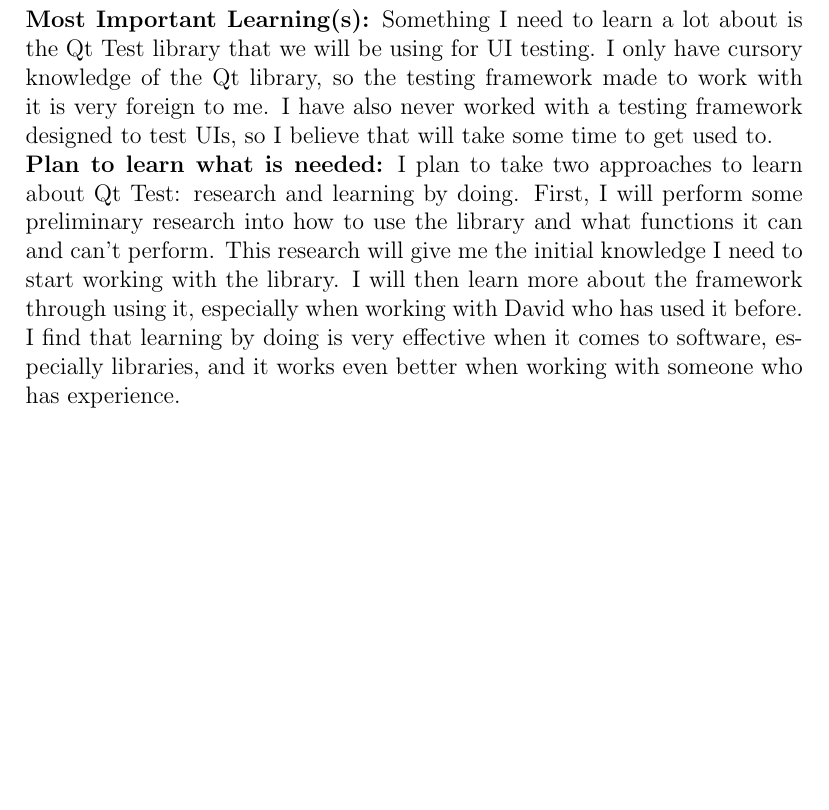
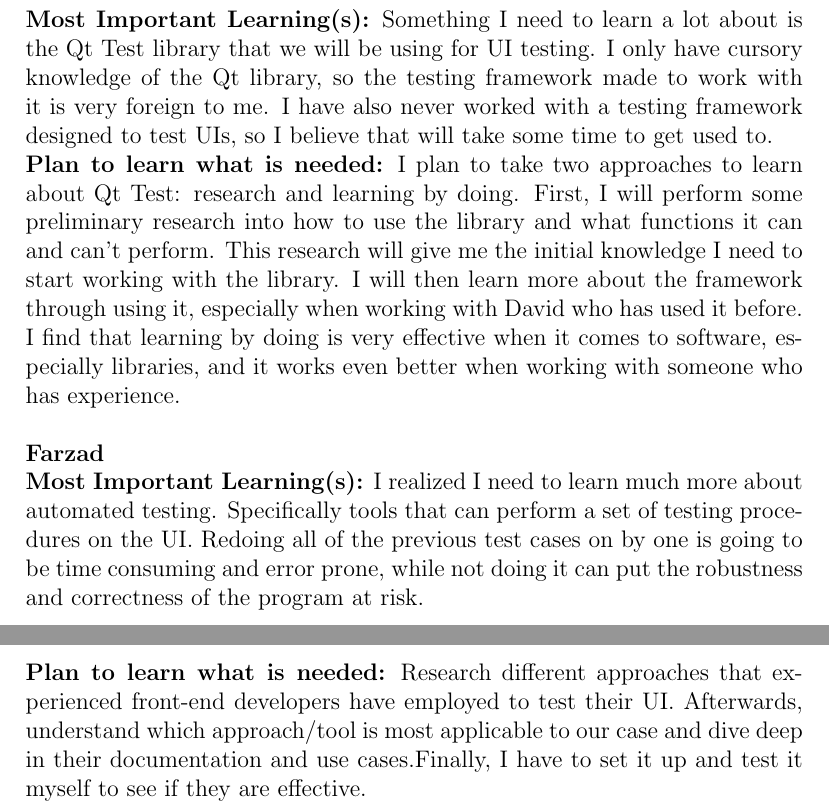
Before and after one commit to agentvv/MTOBridge, a LaTeX document (docs/VnVPlan/VnVPlan.tex): part of page 38 of 38 before the commit and two parts of pages 38 and 39 of 39 after it, the two joined at a grey line, cut so that both start at the same text, the shorter picture padded with empty space. Compiled offline with pdfLaTeX.

Commit message:
Reflection added

```diff
--- a/docs/VnVPlan/VnVPlan.tex
+++ b/docs/VnVPlan/VnVPlan.tex
@@ -1219,4 +1219,8 @@ are available to us.\\
 \textbf{Most Important Learning(s):} Something I need to learn a lot about is the Qt Test library that we will be using for UI testing. I only have cursory knowledge of the Qt library, so the testing framework made to work with it is very foreign to me. I have also never worked with a testing framework designed to test UIs, so I believe that will take some time to get used to.\\
 \textbf{Plan to learn what is needed:} I plan to take two approaches to learn about Qt Test: research and learning by doing. First, I will perform some preliminary research into how to use the library and what functions it can and can't perform. This research will give me the initial knowledge I need to start working with the library. I will then learn more about the framework through using it, especially when working with David who has used it before. I find that learning by doing is very effective when it comes to software, especially libraries, and it works even better when working with someone who has experience.\\
 
+\noindent\textbf{Farzad}\\
+\textbf{Most Important Learning(s):} I realized I need to learn much more about automated testing. Specifically tools that can perform a set of testing procedures on the UI. Redoing all of the previous test cases on by one is going to be time consuming and error prone, while not doing it can put the robustness and correctness of the program at risk. \\
+\textbf{Plan to learn what is needed:} Research different approaches that experienced front-end developers have employed to test their UI. Afterwards, understand which approach/tool is most applicable to our case and dive deep in their documentation and use cases.Finally, I have to set it up and test it myself to see if they are effective.\\
+
 \end{document}
```
